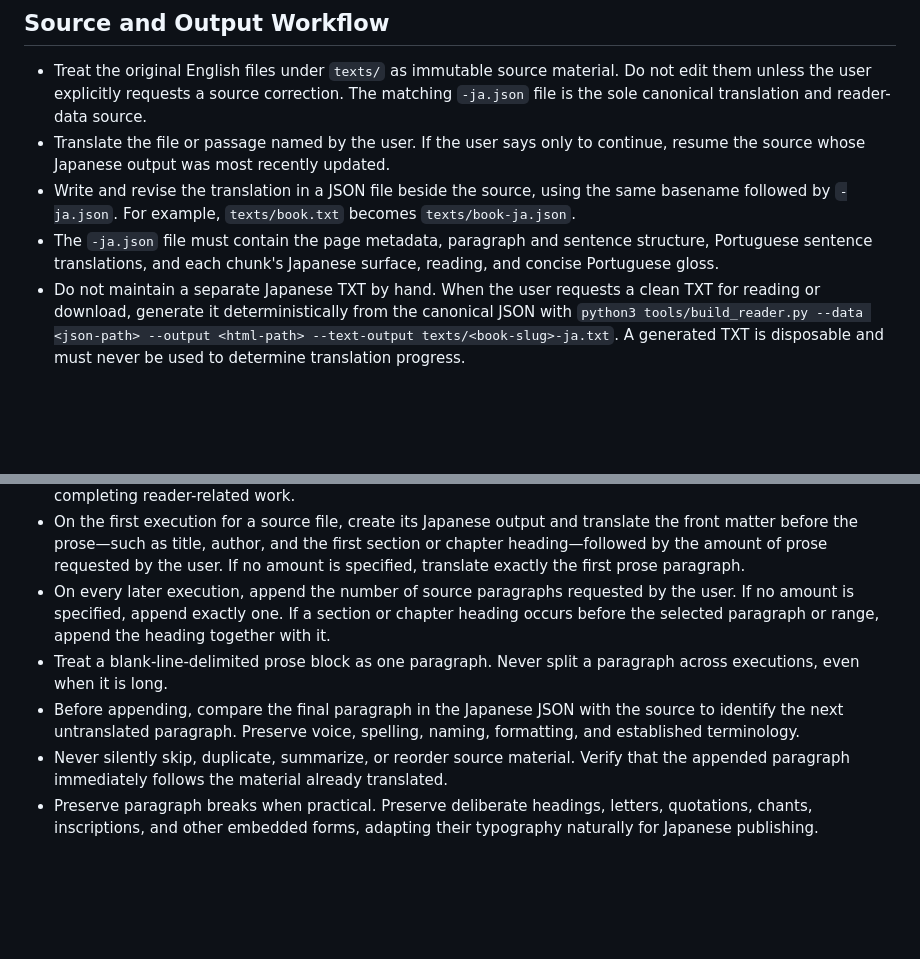
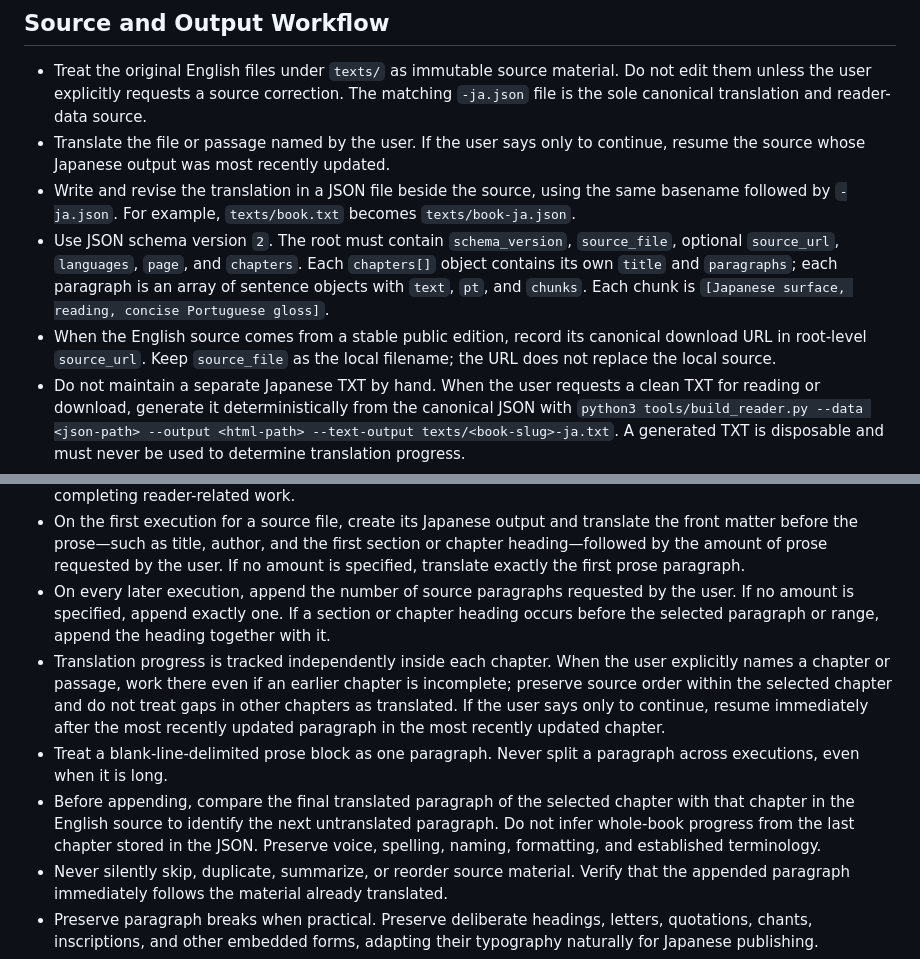
Before and after one commit to brunosprak/simple-books, a Markdown page: AGENTS.md, 2 parts joined by grey strips. Drawn GitHub-style; blank space fills up the shorter version.

Commit message:
Document chapter-aware translation workflow

```diff
--- a/AGENTS.md
+++ b/AGENTS.md
@@ -11,7 +11,8 @@ If the user does not specify an amount, translate exactly one source paragraph p
 - Treat the original English files under `texts/` as immutable source material. Do not edit them unless the user explicitly requests a source correction. The matching `-ja.json` file is the sole canonical translation and reader-data source.
 - Translate the file or passage named by the user. If the user says only to continue, resume the source whose Japanese output was most recently updated.
 - Write and revise the translation in a JSON file beside the source, using the same basename followed by `-ja.json`. For example, `texts/book.txt` becomes `texts/book-ja.json`.
-- The `-ja.json` file must contain the page metadata, paragraph and sentence structure, Portuguese sentence translations, and each chunk's Japanese surface, reading, and concise Portuguese gloss.
+- Use JSON schema version `2`. The root must contain `schema_version`, `source_file`, optional `source_url`, `languages`, `page`, and `chapters`. Each `chapters[]` object contains its own `title` and `paragraphs`; each paragraph is an array of sentence objects with `text`, `pt`, and `chunks`. Each chunk is `[Japanese surface, reading, concise Portuguese gloss]`.
+- When the English source comes from a stable public edition, record its canonical download URL in root-level `source_url`. Keep `source_file` as the local filename; the URL does not replace the local source.
 - Do not maintain a separate Japanese TXT by hand. When the user requests a clean TXT for reading or download, generate it deterministically from the canonical JSON with `python3 tools/build_reader.py --data <json-path> --output <html-path> --text-output texts/<book-slug>-ja.txt`. A generated TXT is disposable and must never be used to determine translation progress.
 - Give every book its own directory under `site/`, with its generated HTML inside that directory. Use `site/<book-slug>/index.html`; do not place multiple book readers directly in the root of `site/`.
 - Store paragraphs inside their chapter object under `chapters[].paragraphs`; do not keep a root-level `paragraphs` array or duplicate chapter titles in `page`. Generate the runtime reader and its public JSON with `python3 tools/build_reader.py --data <json-path> --output site/<book-slug>/index.html --data-url ../books/<book-slug>-ja.json --json-output site/books/<book-slug>-ja.json` after changing the canonical JSON.
@@ -19,8 +20,9 @@ If the user does not specify an amount, translate exactly one source paragraph p
 - Run the corresponding generation command with `--check`, including `--data-url` and `--json-output`, before completing reader-related work.
 - On the first execution for a source file, create its Japanese output and translate the front matter before the prose—such as title, author, and the first section or chapter heading—followed by the amount of prose requested by the user. If no amount is specified, translate exactly the first prose paragraph.
 - On every later execution, append the number of source paragraphs requested by the user. If no amount is specified, append exactly one. If a section or chapter heading occurs before the selected paragraph or range, append the heading together with it.
+- Translation progress is tracked independently inside each chapter. When the user explicitly names a chapter or passage, work there even if an earlier chapter is incomplete; preserve source order within the selected chapter and do not treat gaps in other chapters as translated. If the user says only to continue, resume immediately after the most recently updated paragraph in the most recently updated chapter.
 - Treat a blank-line-delimited prose block as one paragraph. Never split a paragraph across executions, even when it is long.
-- Before appending, compare the final paragraph in the Japanese JSON with the source to identify the next untranslated paragraph. Preserve voice, spelling, naming, formatting, and established terminology.
+- Before appending, compare the final translated paragraph of the selected chapter with that chapter in the English source to identify the next untranslated paragraph. Do not infer whole-book progress from the last chapter stored in the JSON. Preserve voice, spelling, naming, formatting, and established terminology.
 - Never silently skip, duplicate, summarize, or reorder source material. Verify that the appended paragraph immediately follows the material already translated.
 - Preserve paragraph breaks when practical. Preserve deliberate headings, letters, quotations, chants, inscriptions, and other embedded forms, adapting their typography naturally for Japanese publishing.
 - Do not add translator's notes, explanations, romanization, alternative renderings, or commentary to translation files unless the user explicitly asks.
```
